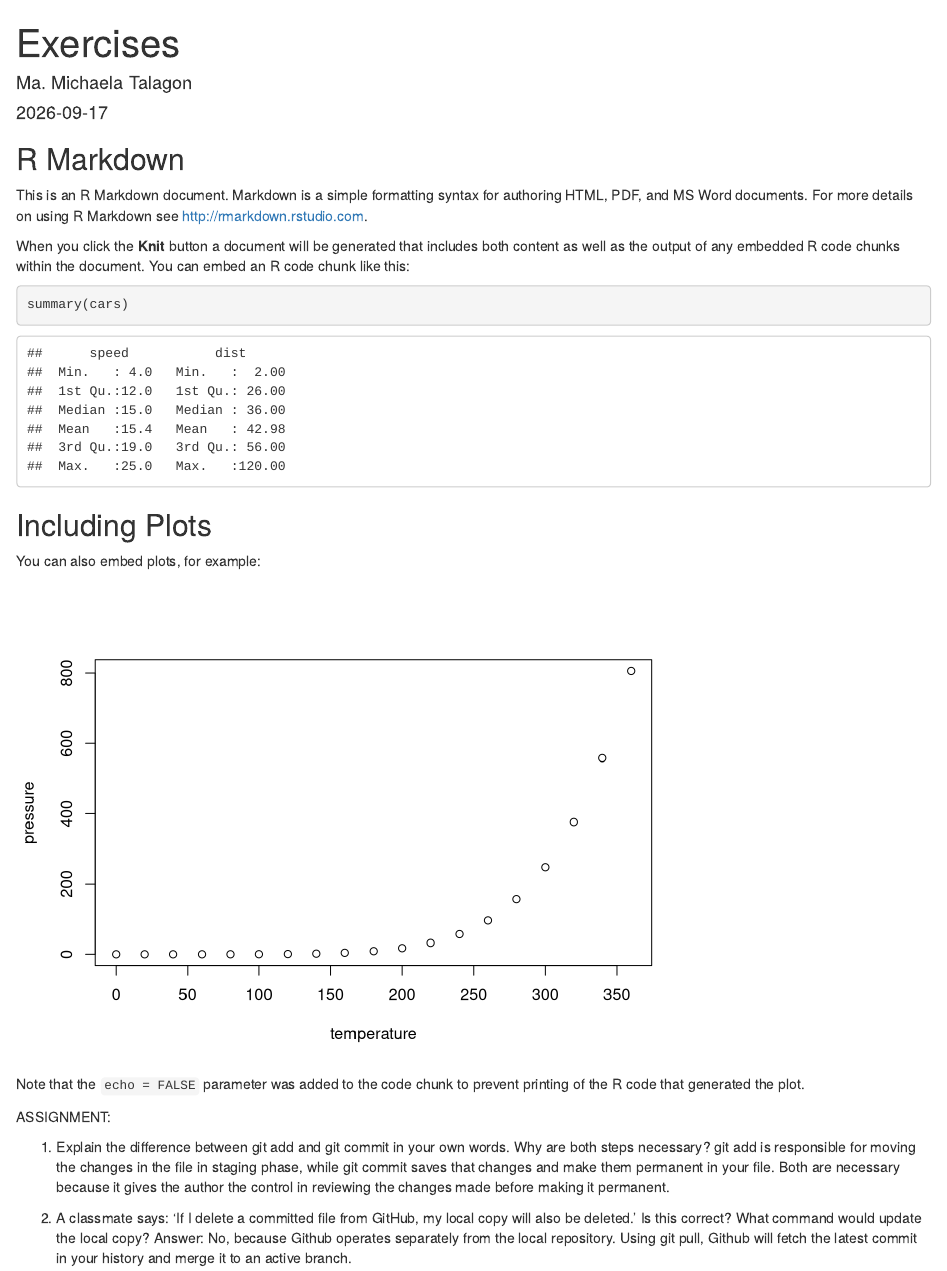
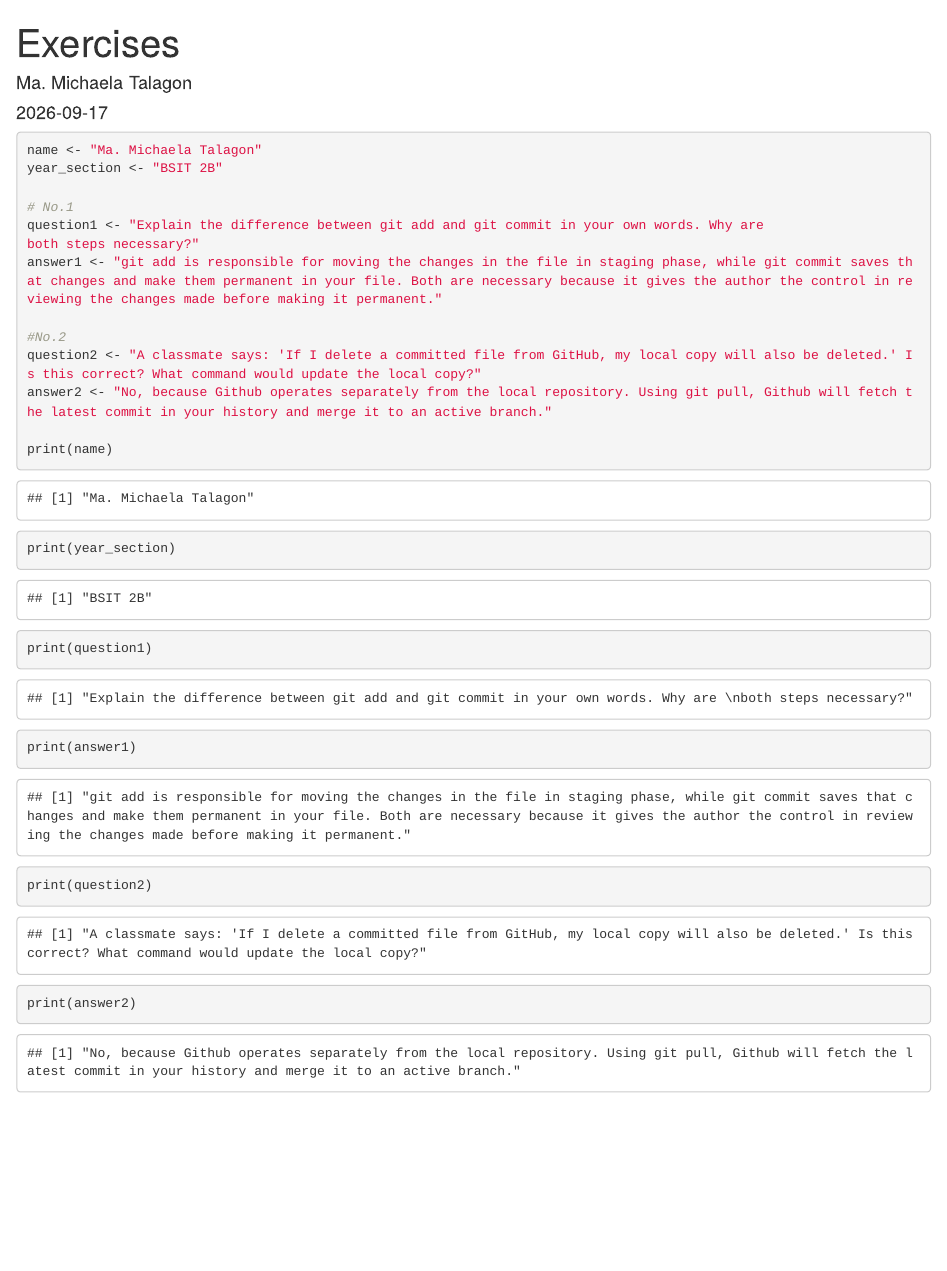
Before and after one commit to mamichaelatalagon/CS101_Practice, an R Markdown document (CS101_Activities/Assignment.Rmd): the page in a window 1100 px wide, from its top. Rendered offline with R 4.5, knitr and Pandoc, with nearby package versions.

Commit message:
updated assignment

````diff
--- a/CS101_Activities/Assignment.Rmd
+++ b/CS101_Activities/Assignment.Rmd
@@ -5,34 +5,23 @@ date: "2026-09-17"
 output: html_document
 ---
 
-```{r setup, include=FALSE}
-knitr::opts_chunk$set(echo = TRUE)
+```{r}
+name <- "Ma. Michaela Talagon"
+year_section <- "BSIT 2B"
+
+# No.1
+question1 <- "Explain the difference between git add and git commit in your own words. Why are
+both steps necessary?"
+answer1 <- "git add is responsible for moving the changes in the file in staging phase, while git commit saves that changes and make them permanent in your file. Both are necessary because it gives the author the control in reviewing the changes made before making it permanent."
+
+#No.2
+question2 <- "A classmate says: 'If I delete a committed file from GitHub, my local copy will also be deleted.' Is this correct? What command would update the local copy?"
+answer2 <- "No, because Github operates separately from the local repository. Using git pull, Github will fetch the latest commit in your history and merge it to an active branch."
+
+print(name)
+print(year_section)
+print(question1)
+print(answer1)
+print(question2)
+print(answer2)
 ```
-
-## R Markdown
-
-This is an R Markdown document. Markdown is a simple formatting syntax for authoring HTML, PDF, and MS Word documents. For more details on using R Markdown see <http://rmarkdown.rstudio.com>.
-
-When you click the **Knit** button a document will be generated that includes both content as well as the output of any embedded R code chunks within the document. You can embed an R code chunk like this:
-
-```{r cars}
-summary(cars)
-```
-
-## Including Plots
-
-You can also embed plots, for example:
-
-```{r pressure, echo=FALSE}
-plot(pressure)
-```
-
-Note that the `echo = FALSE` parameter was added to the code chunk to prevent printing of the R code that generated the plot.
-
-ASSIGNMENT:
-
-1. Explain the difference between git add and git commit in your own words. Why are both steps necessary?
-git add is responsible for moving the changes in the file in staging phase, while git commit saves that changes and make them permanent in your file. Both are necessary because it gives the author the control in reviewing the changes made before making it permanent.
-
-2. A classmate says: 'If I delete a committed file from GitHub, my local copy will also be deleted.' Is this correct? What command would update the local copy?
-Answer: No, because Github operates separately from the local repository. Using git pull, Github will fetch the latest commit in your history and merge it to an active branch.
````
